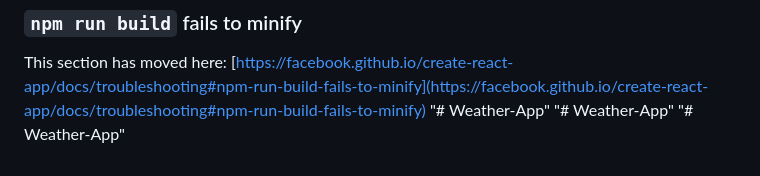
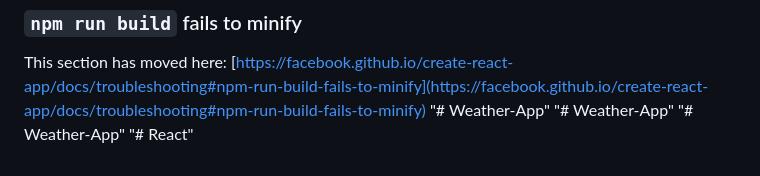
Before and after one commit to paniiijavadi/Weather-App, a Markdown page: README.md, the part around the change. Rendered like a GitHub page.

```diff
--- a/README.md
+++ b/README.md
@@ -71,3 +71,4 @@ This section has moved here: [https://facebook.github.io/create-react-app/docs/t
 "# Weather-App"
 "# Weather-App"
 "# Weather-App"
+"# React"
```
